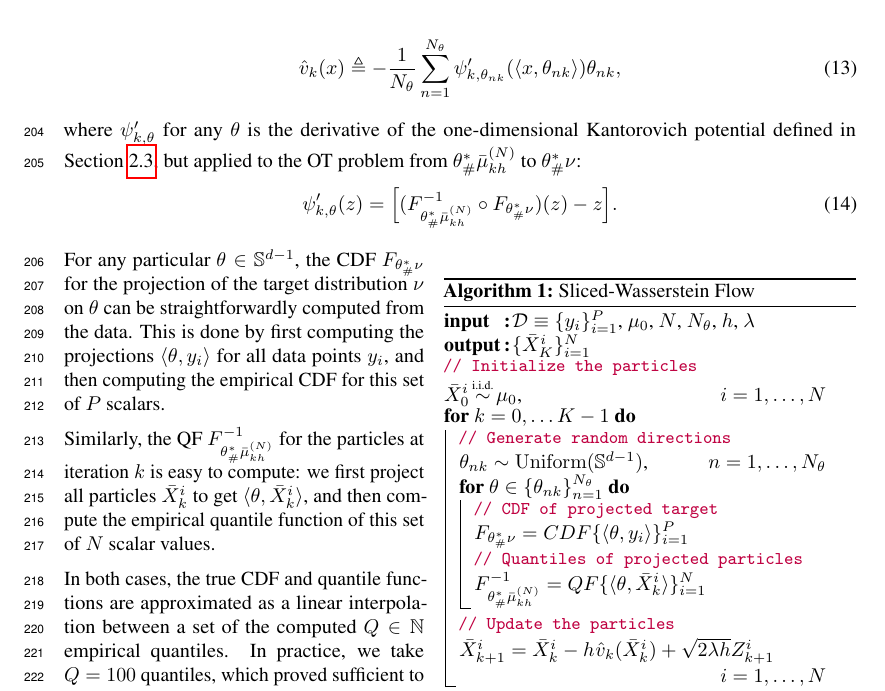
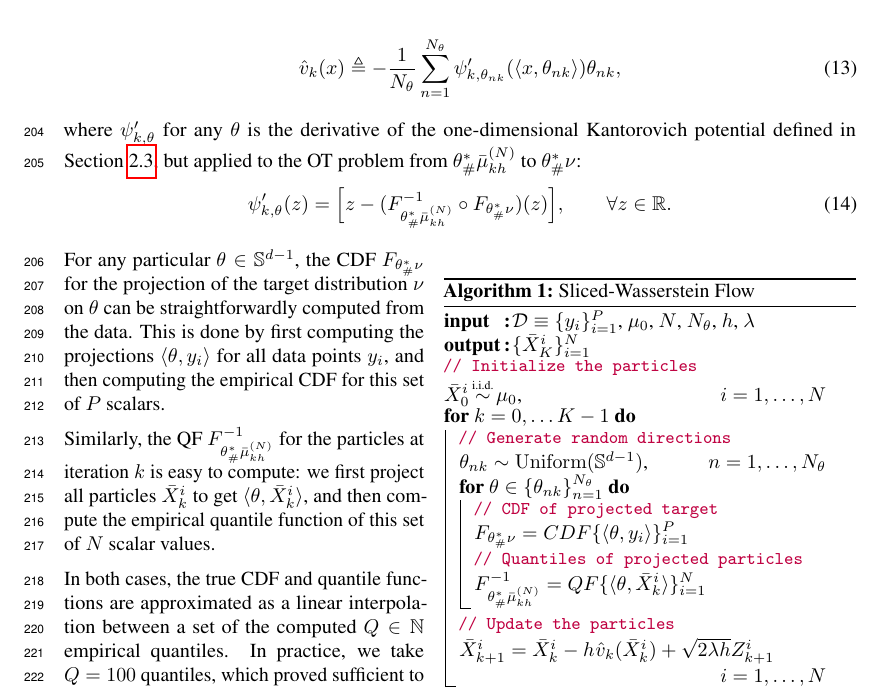
Before and after one commit to aliutkus/swf, a LaTeX paper (NIPS2018/nips_2018_sketchmcmc.tex, which reads NIPS2018/method.tex): part of page 6 of 9, cut so that both start at the same text. Compiled offline with pdfLaTeX.

Commit message:
small fix

```diff
--- a/NIPS2018/method.tex
+++ b/NIPS2018/method.tex
@@ -154,7 +154,7 @@ In this work, we approximate the integral given in \eqref{eqn:gradflow_reg} for
 
 where $\psi_{k, \theta}'$  for any $\theta$ is the derivative of the one-dimensional Kantorovich potential defined in Section~\ref{sec:sw}, but applied to the OT problem from $\theta^*_\#\bar{\mu}_{kh}^{(N)}$ to $\theta^*_\#\nu$:
 \begin{align}
-   \psi_{k, \theta}'(z) = \Bigl[ (F^{-1}_{\theta^*_\#\bar{\mu}_{kh}^{(N)}} \circ F_{\theta^*_\#\nu}) (z) - z \Bigr].
+   \psi_{k, \theta}'(z) = \Bigl[ z - (F^{-1}_{\theta^*_\#\bar{\mu}_{kh}^{(N)}} \circ F_{\theta^*_\#\nu}) (z)  \Bigr], \qquad \forall z \in \R.
  \end{align}
 %where $\{\theta_n\}_{n=1}^{N_\theta}$ denotes a collection of i.i.d.\ samples that are drawn uniformly on $\Sp^{d-1}$, $F_{\theta^*_{n\#}\mu}$ and $F_{\theta^*_{n\#}\nu}$ denote the (one-dimensional) CDFs of the distributions $\theta^*_{n\#}\mu$ and $\theta^*_{n\#}\nu$, respectively. In \eqref{eqn:approxdrift} we used the definition of the derivative of the one-dimensional Kantorovich potential, which was defined in Section~\ref{sec:sw}.
 
```
